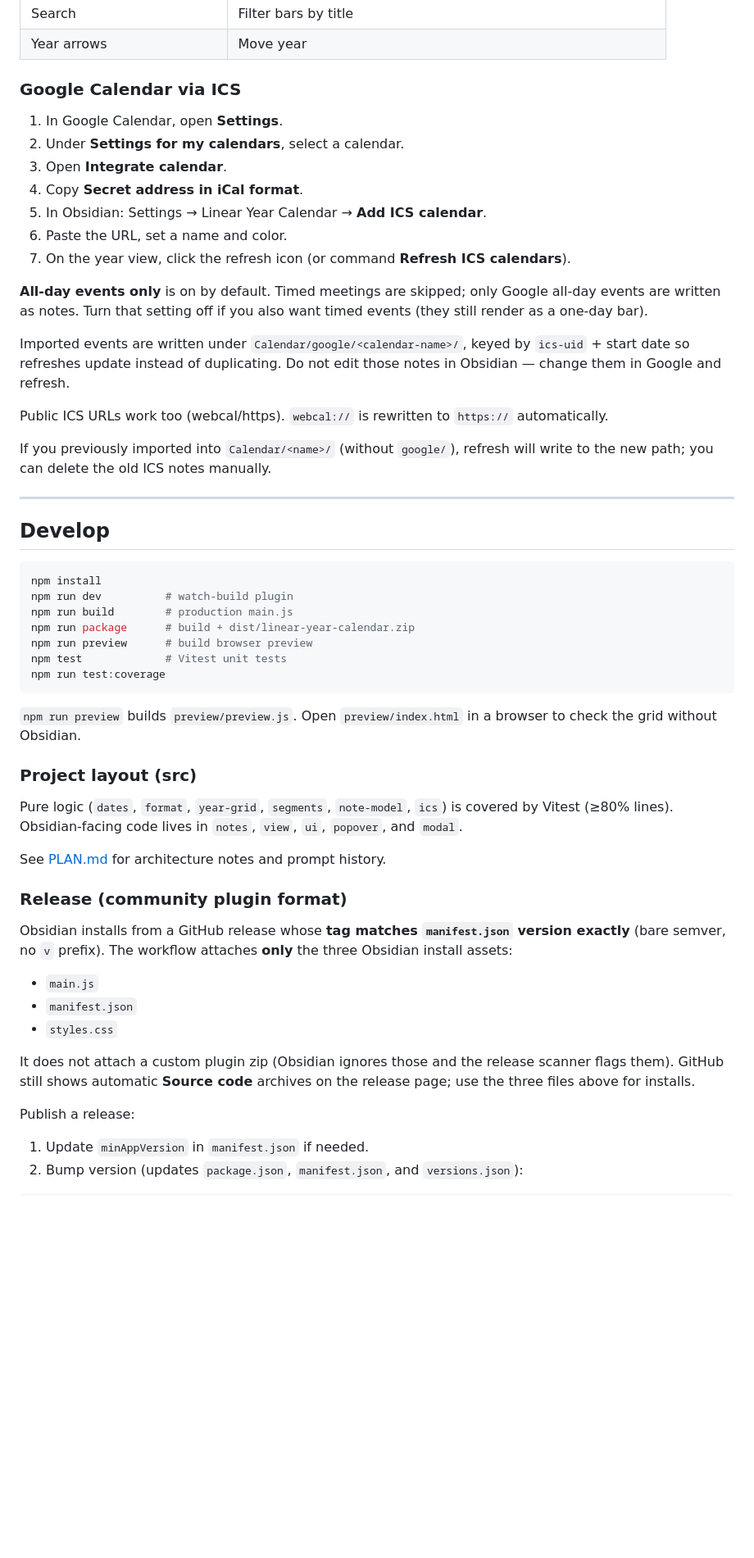
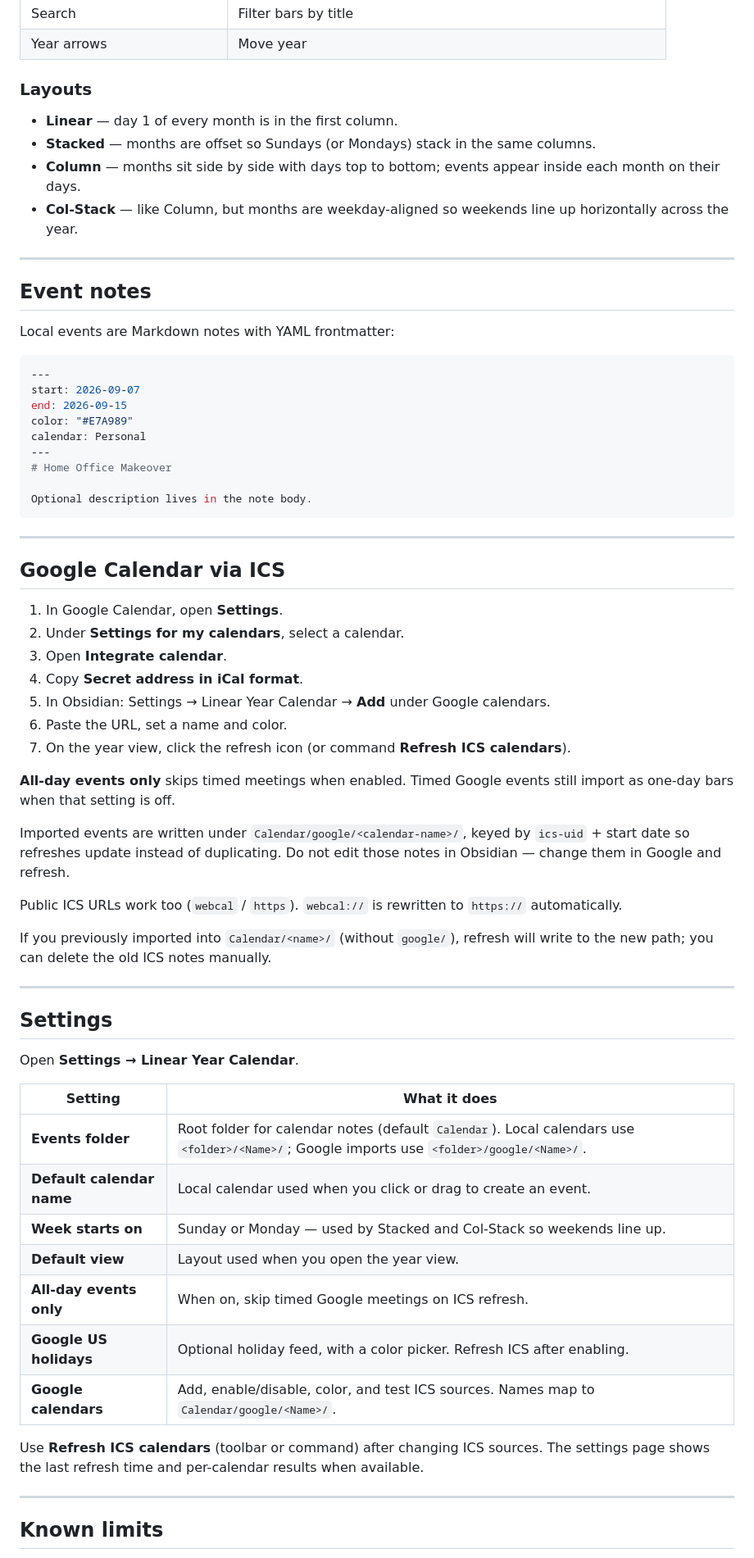
Before and after one commit to gzd2032/linear_calendar_obsidian, a Markdown page: README.md, the part around one of its changes. Shown at 82% size. Drawn GitHub-style; blank space fills up the shorter version.

Commit message:
Rewrite README for public plugin users.
Drop develop/release maintainer docs; keep install, usage, settings, and known limits.

Co-authored-by: Cursor <cursoragent@cursor.com>

````diff
--- a/README.md
+++ b/README.md
@@ -83,58 +57,70 @@ Optional description lives in the note body.
 | Search | Filter bars by title |
 | Year arrows | Move year |
 
-### Google Calendar via ICS
+### Layouts
+
+- **Linear** — day 1 of every month is in the first column.
+- **Stacked** — months are offset so Sundays (or Mondays) stack in the same columns.
+- **Column** — months sit side by side with days top to bottom; events appear inside each month on their days.
+- **Col-Stack** — like Column, but months are weekday-aligned so weekends line up horizontally across the year.
+
+---
+
+## Event notes
+
+Local events are Markdown notes with YAML frontmatter:
+
+```yaml
+---
+start: 2026-09-07
+end: 2026-09-15
+color: "#E7A989"
+calendar: Personal
+---
+# Home Office Makeover
+
+Optional description lives in the note body.
+```
+
+---
+
+## Google Calendar via ICS
 
 1. In Google Calendar, open **Settings**.
 2. Under **Settings for my calendars**, select a calendar.
 3. Open **Integrate calendar**.
 4. Copy **Secret address in iCal format**.
-5. In Obsidian: Settings → Linear Year Calendar → **Add ICS calendar**.
+5. In Obsidian: Settings → Linear Year Calendar → **Add** under Google calendars.
 6. Paste the URL, set a name and color.
 7. On the year view, click the refresh icon (or command **Refresh ICS calendars**).
 
-**All-day events only** is on by default. Timed meetings are skipped; only Google all-day events are written as notes. Turn that setting off if you also want timed events (they still render as a one-day bar).
+**All-day events only** skips timed meetings when enabled. Timed Google events still import as one-day bars when that setting is off.
 
 Imported events are written under `Calendar/google/<calendar-name>/`, keyed by `ics-uid` + start date so refreshes update instead of duplicating. Do not edit those notes in Obsidian — change them in Google and refresh.
 
-Public ICS URLs work too (webcal/https). `webcal://` is rewritten to `https://` automatically.
+Public ICS URLs work too (`webcal` / `https`). `webcal://` is rewritten to `https://` automatically.
 
 If you previously imported into `Calendar/<name>/` (without `google/`), refresh will write to the new path; you can delete the old ICS notes manually.
 
 ---
 
-## Develop
+## Settings
 
-```bash
-npm install
-npm run dev          # watch-build plugin
-npm run build        # production main.js
-npm run package      # build + dist/linear-year-calendar.zip
-npm run preview      # build browser preview
-npm test             # Vitest unit tests
-npm run test:coverage
-```
+Open **Settings → Linear Year Calendar**.
 
-`npm run preview` builds `preview/preview.js`. Open `preview/index.html` in a browser to check the grid without Obsidian.
+| Setting | What it does |
+| --- | --- |
+| **Events folder** | Root folder for calendar notes (default `Calendar`). Local calendars use `<folder>/<Name>/`; Google imports use `<folder>/google/<Name>/`. |
+| **Default calendar name** | Local calendar used when you click or drag to create an event. |
+| **Week starts on** | Sunday or Monday — used by Stacked and Col-Stack so weekends line up. |
+| **Default view** | Layout used when you open the year view. |
+| **All-day events only** | When on, skip timed Google meetings on ICS refresh. |
+| **Google US holidays** | Optional holiday feed, with a color picker. Refresh ICS after enabling. |
+| **Google calendars** | Add, enable/disable, color, and test ICS sources. Names map to `Calendar/google/<Name>/`. |
 
-### Project layout (src)
+Use **Refresh ICS calendars** (toolbar or command) after changing ICS sources. The settings page shows the last refresh time and per-calendar results when available.
 
-Pure logic (`dates`, `format`, `year-grid`, `segments`, `note-model`, `ics`) is covered by Vitest (≥80% lines). Obsidian-facing code lives in `notes`, `view`, `ui`, `popover`, and `modal`.
+---
 
-See [PLAN.md](PLAN.md) for architecture notes and prompt history.
+## Known limits
 
-### Release (community plugin format)
-
-Obsidian installs from a GitHub release whose **tag matches `manifest.json` version exactly** (bare semver, no `v` prefix). The workflow attaches **only** the three Obsidian install assets:
-
-- `main.js`
-- `manifest.json`
-- `styles.css`
-
-It does not attach a custom plugin zip (Obsidian ignores those and the release scanner flags them). GitHub still shows automatic **Source code** archives on the release page; use the three files above for installs.
-
-Publish a release:
-
-1. Update `minAppVersion` in `manifest.json` if needed.
-2. Bump version (updates `package.json`, `manifest.json`, and `versions.json`):
-
````
Also changed, not shown: other parts of README.md (+16 -67 lines).
